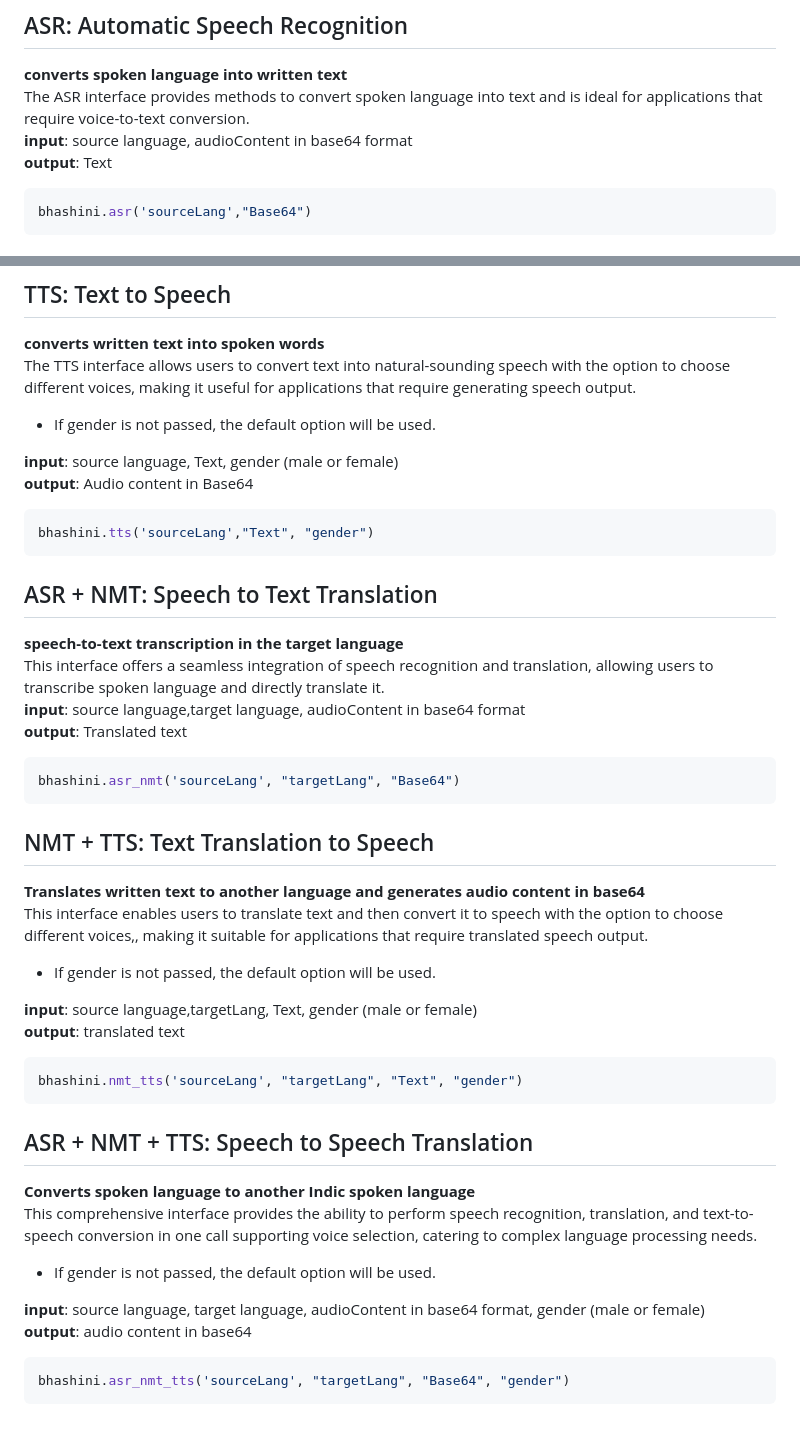
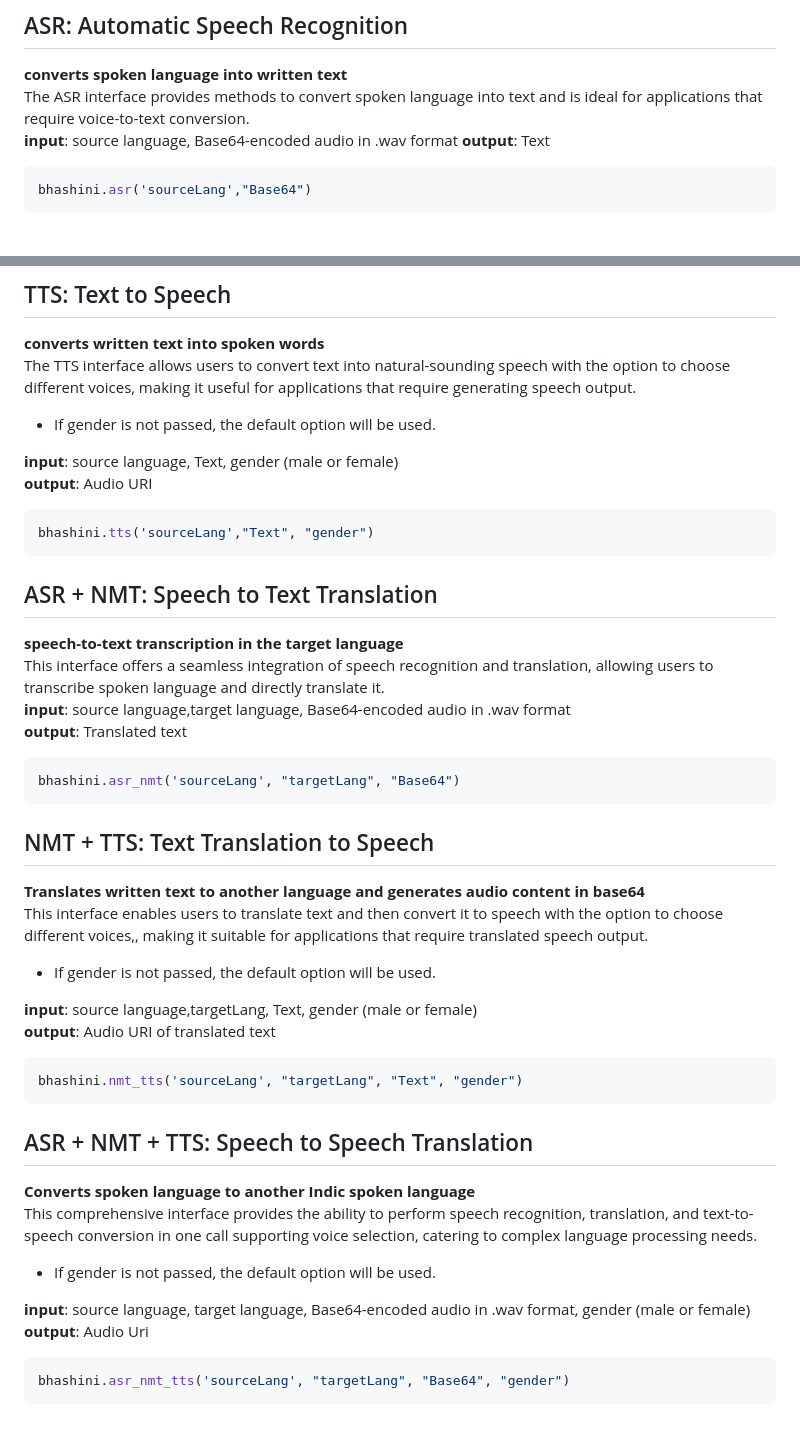
Before and after one commit to ULCA-IN/anuvaad-client-sdk, a Markdown page: README_doc.md, 2 parts joined by grey strips. Rendered like a GitHub page.

Commit message:
updated asr input type

````diff
--- a/README_doc.md
+++ b/README_doc.md
@@ -111,7 +111,7 @@ All functions in Bhashini return promises, so it is important to handle the prom
 ## <a id="asr-automatic-speech-recognition"></a> ASR: Automatic Speech Recognition
 **converts spoken language into written text**
 The ASR interface provides methods to convert spoken language into text and is ideal for applications that require voice-to-text conversion.
-**input**: source language, audioContent in base64 format
+**input**: source language, Base64-encoded audio in .wav format
 **output**: Text
 ```js
 bhashini.asr('sourceLang',"Base64")
@@ -131,14 +131,14 @@ The TTS interface allows users to convert text into natural-sounding speech with
 - If gender is not passed, the default option will be used.
 
 **input**: source language, Text, gender (male or female)
-**output**: Audio content in Base64
+**output**: Audio URI
 ```js
 bhashini.tts('sourceLang',"Text", "gender")
 ```
 ## <a id="asr-nmt-speech-to-text-translation"></a> ASR + NMT: Speech to Text Translation
  **speech-to-text transcription in the target language**
  This interface offers a seamless integration of speech recognition and translation, allowing users to transcribe spoken language and directly translate it.
-**input**: source language,target language, audioContent in base64 format
+**input**: source language,target language, Base64-encoded audio in .wav format
 **output**: Translated text
 ```js
 bhashini.asr_nmt('sourceLang', "targetLang", "Base64")
@@ -149,7 +149,7 @@ This interface enables users to translate text and then convert it to speech wit
 - If gender is not passed, the default option will be used.
 
 **input**: source language,targetLang, Text, gender (male or female)
-**output**: translated text
+**output**: Audio URI of translated text
 ```js
 bhashini.nmt_tts('sourceLang', "targetLang", "Text", "gender")
 ```
@@ -158,8 +158,8 @@ bhashini.nmt_tts('sourceLang', "targetLang", "Text", "gender")
 This comprehensive interface provides the ability to perform speech recognition, translation, and text-to-speech conversion in one call supporting voice selection, catering to complex language processing needs.
 - If gender is not passed, the default option will be used.
 
-**input**: source language, target language, audioContent in base64 format, gender (male or female)
-**output**: audio content in base64
+**input**: source language, target language, Base64-encoded audio in .wav format, gender (male or female)
+**output**: Audio Uri
 ```js
 bhashini.asr_nmt_tts('sourceLang', "targetLang", "Base64", "gender")
 ```
````
